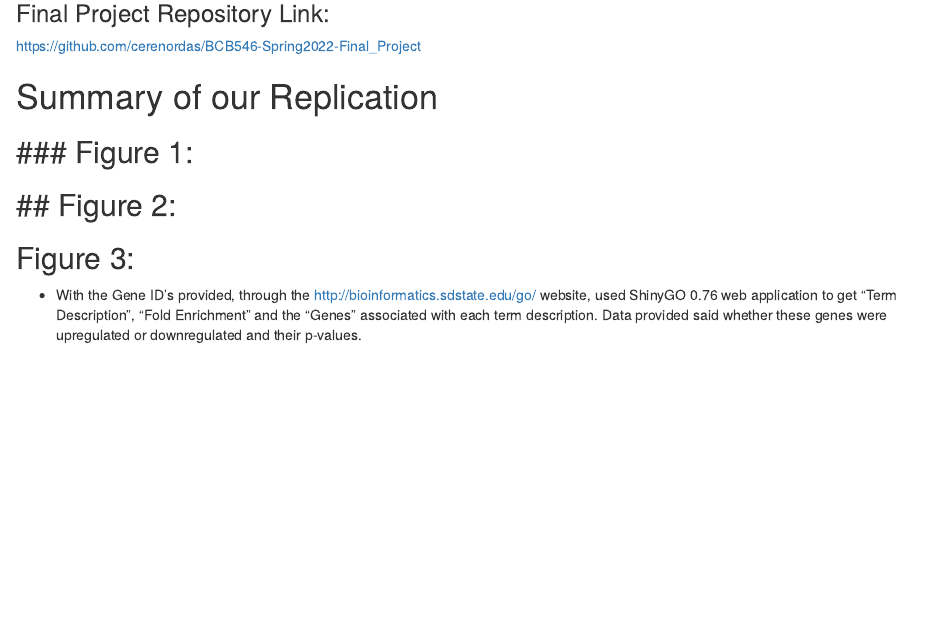
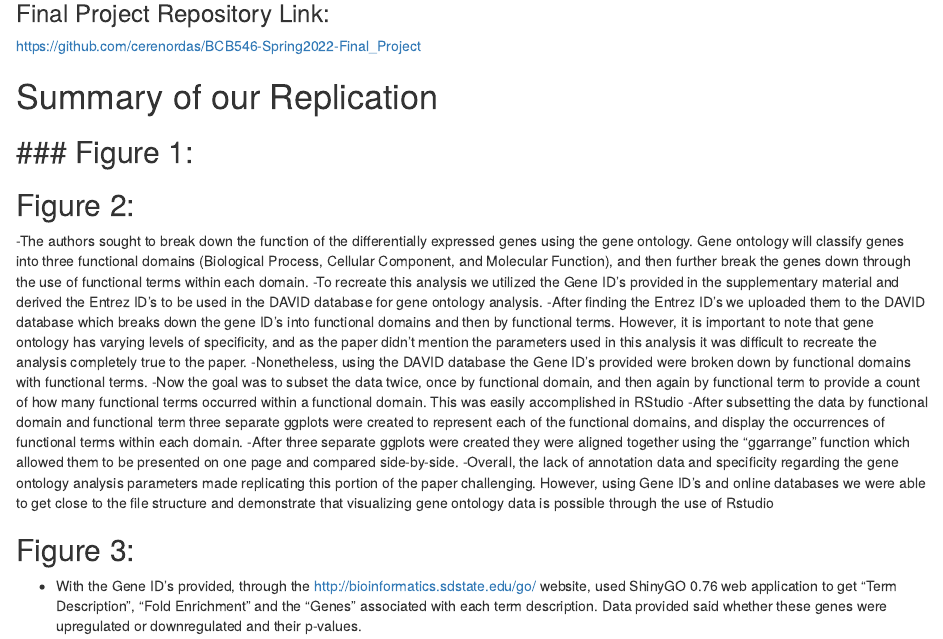
Before and after one commit to Fazhir/BCB546-Spring2022-Final_Project, an R Markdown document (Fakude, Kayondo, Gray, Murithi, Ordas-2022.Rmd): the page in a window 1100 px wide, from 1330 px down. Rendered offline with R 4.5, knitr and Pandoc, with nearby package versions.

Commit message:
Update Fakude, Kayondo, Gray, Murithi, Ordas-2022.Rmd

```diff
--- a/Fakude, Kayondo, Gray, Murithi, Ordas-2022.Rmd
+++ b/Fakude, Kayondo, Gray, Murithi, Ordas-2022.Rmd
@@ -73,7 +73,14 @@ https://github.com/cerenordas/BCB546-Spring2022-Final_Project
 -------
 
 ## Figure 2:
------
+-The authors sought to break down the function of the differentially expressed genes using the gene ontology. Gene ontology will classify genes into three functional domains (Biological Process, Cellular Component, and Molecular Function), and then further break the genes down through the use of functional terms within each domain.
+-To recreate this analysis we utilized the Gene ID’s provided in the supplementary material and derived the Entrez ID’s to be used in the DAVID database for gene ontology analysis.
+-After finding the Entrez ID’s we uploaded them to the DAVID database which breaks down the gene ID’s into functional domains and then by functional terms. However, it is important to note that gene ontology has varying levels of specificity, and as the paper didn’t mention the parameters used in this analysis it was difficult to recreate the analysis completely true to the paper.
+-Nonetheless, using the DAVID database the Gene ID’s provided were broken down by functional domains with functional terms.
+-Now the goal was to subset the data twice, once by functional domain, and then again by functional term to provide a count of how many functional terms occurred within a functional domain. This was easily accomplished in RStudio
+-After subsetting the data by functional domain and functional term three separate ggplots were created to represent each of the functional domains, and display the occurrences of functional terms within each domain.
+-After three separate ggplots were created they were aligned together using the “ggarrange” function which allowed them to be presented on one page and compared side-by-side.
+-Overall, the lack of annotation data and specificity regarding the gene ontology analysis parameters made replicating this portion of the paper challenging. However, using Gene ID’s and online databases we were able to get close to the file structure and demonstrate that visualizing gene ontology data is possible through the use of Rstudio
 
 ## Figure 3:
 
```
